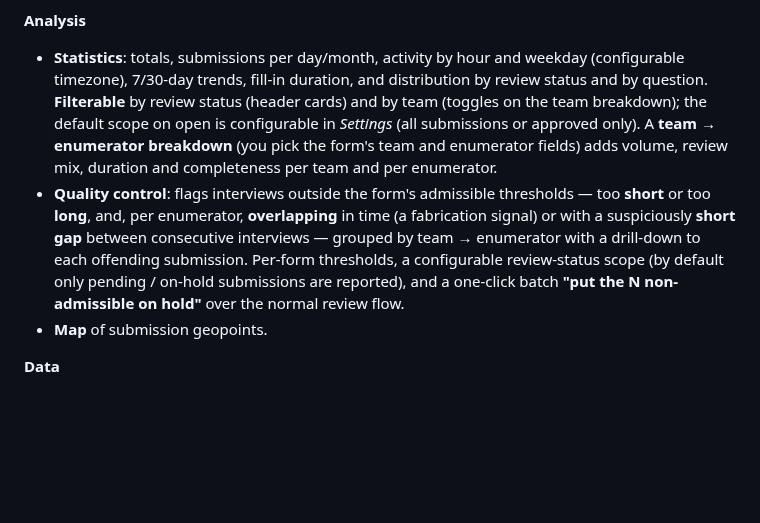
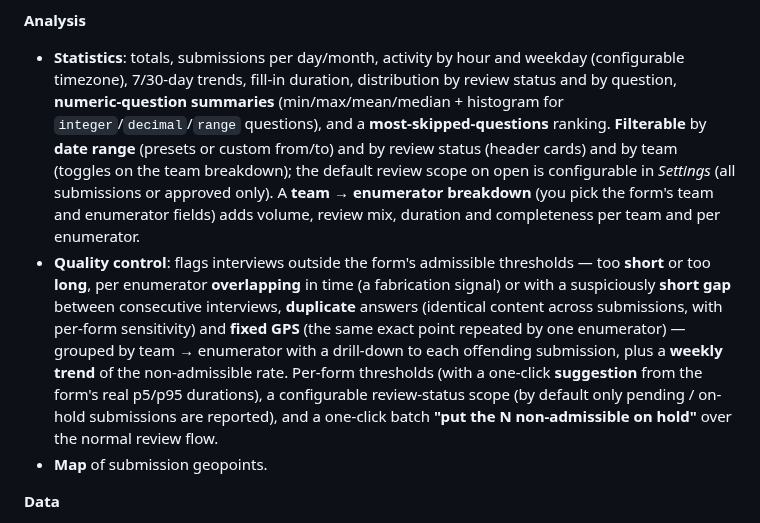
Before and after one commit to cubakumori/kobomanager, a Markdown page: README.md, the part around the change. Drawn GitHub-style; blank space fills up the shorter version.

```diff
--- a/README.md
+++ b/README.md
@@ -53,17 +53,22 @@ native validation status.
 **Analysis**
 
 - **Statistics**: totals, submissions per day/month, activity by hour and weekday
-  (configurable timezone), 7/30-day trends, fill-in duration, and distribution by review
-  status and by question. **Filterable** by review status (header cards) and by team
-  (toggles on the team breakdown); the default scope on open is configurable in *Settings*
-  (all submissions or approved only). A **team → enumerator breakdown** (you pick the
-  form's team and enumerator fields) adds volume, review mix, duration and completeness
-  per team and per enumerator.
+  (configurable timezone), 7/30-day trends, fill-in duration, distribution by review
+  status and by question, **numeric-question summaries** (min/max/mean/median +
+  histogram for `integer`/`decimal`/`range` questions), and a **most-skipped-questions**
+  ranking. **Filterable** by **date range** (presets or custom from/to) and by review
+  status (header cards) and by team (toggles on the team breakdown); the default review
+  scope on open is configurable in *Settings* (all submissions or approved only). A
+  **team → enumerator breakdown** (you pick the form's team and enumerator fields) adds
+  volume, review mix, duration and completeness per team and per enumerator.
 - **Quality control**: flags interviews outside the form's admissible thresholds — too
-  **short** or too **long**, and, per enumerator, **overlapping** in time (a fabrication
-  signal) or with a suspiciously **short gap** between consecutive interviews — grouped
-  by team → enumerator with a drill-down to each offending submission. Per-form
-  thresholds, a configurable review-status scope (by default only pending / on-hold
+  **short** or too **long**, per enumerator **overlapping** in time (a fabrication signal)
+  or with a suspiciously **short gap** between consecutive interviews, **duplicate** answers
+  (identical content across submissions, with per-form sensitivity) and **fixed GPS** (the
+  same exact point repeated by one enumerator) — grouped by team → enumerator with a
+  drill-down to each offending submission, plus a **weekly trend** of the non-admissible
+  rate. Per-form thresholds (with a one-click **suggestion** from the form's real p5/p95
+  durations), a configurable review-status scope (by default only pending / on-hold
   submissions are reported), and a one-click batch **"put the N non-admissible on
   hold"** over the normal review flow.
 - **Map** of submission geopoints.
```
Also changed, not shown: ARCHITECTURE.md (+53 -24 lines), CHANGELOG.md (+15 -4 lines).
